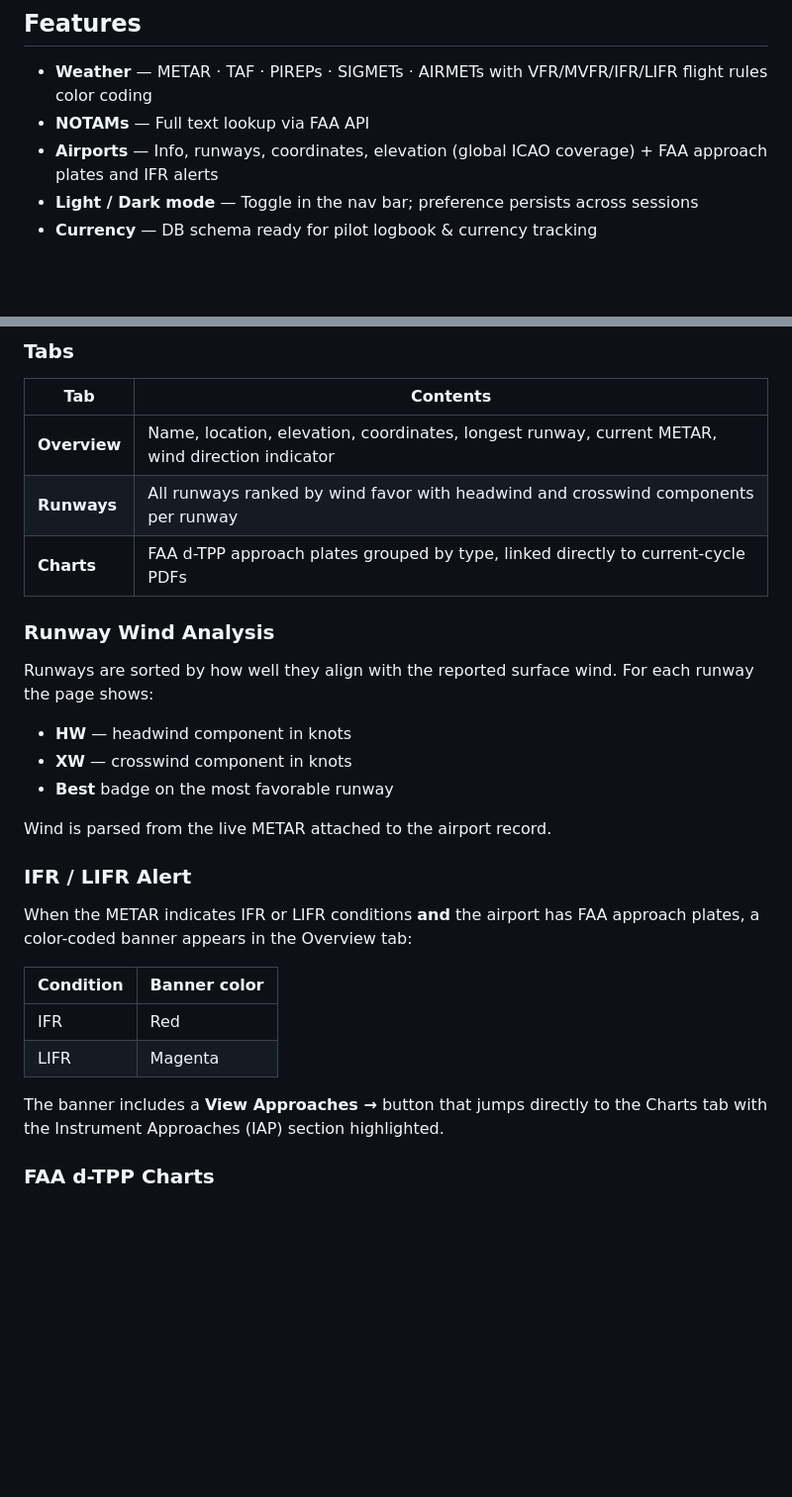
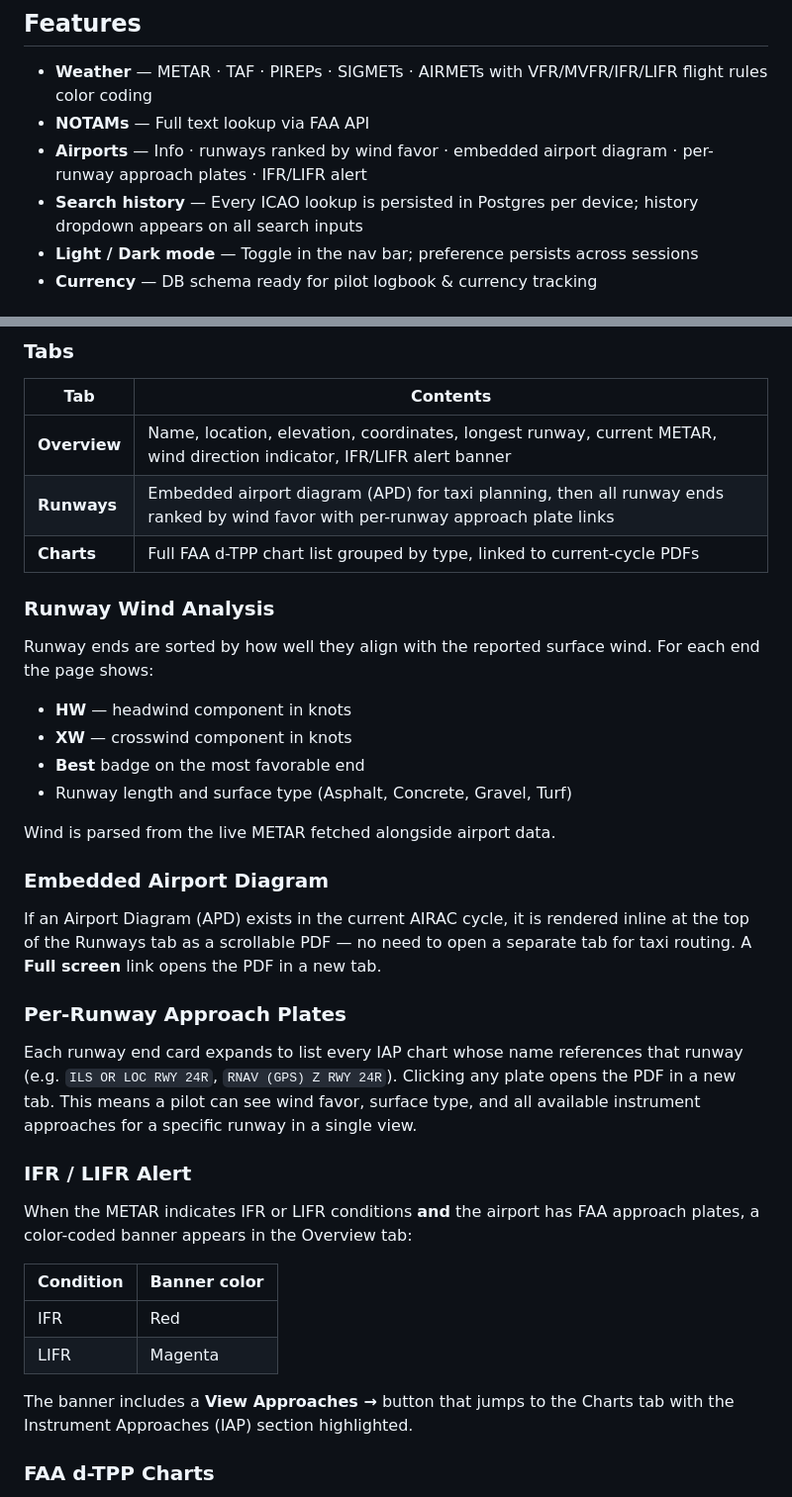
Before and after one commit to a-tech-broe/SkyOps, a Markdown page: README.md, 2 parts joined by grey strips. Shown at 99% size. Rendered like a GitHub page; blank space fills up the shorter version.

```diff
--- a/README.md
+++ b/README.md
@@ -13,7 +13,8 @@ Aviation tools for GA pilots — Weather · NOTAMs · Airports · Currency
 
 - **Weather** — METAR · TAF · PIREPs · SIGMETs · AIRMETs with VFR/MVFR/IFR/LIFR flight rules color coding
 - **NOTAMs** — Full text lookup via FAA API
-- **Airports** — Info, runways, coordinates, elevation (global ICAO coverage) + FAA approach plates and IFR alerts
+- **Airports** — Info · runways ranked by wind favor · embedded airport diagram · per-runway approach plates · IFR/LIFR alert
+- **Search history** — Every ICAO lookup is persisted in Postgres per device; history dropdown appears on all search inputs
 - **Light / Dark mode** — Toggle in the nav bar; preference persists across sessions
 - **Currency** — DB schema ready for pilot logbook & currency tracking
 
@@ -36,19 +37,28 @@ The Airport page is designed for preflight planning — useful for both student
 
 | Tab | Contents |
 |---|---|
-| **Overview** | Name, location, elevation, coordinates, longest runway, current METAR, wind direction indicator |
-| **Runways** | All runways ranked by wind favor with headwind and crosswind components per runway |
-| **Charts** | FAA d-TPP approach plates grouped by type, linked directly to current-cycle PDFs |
+| **Overview** | Name, location, elevation, coordinates, longest runway, current METAR, wind direction indicator, IFR/LIFR alert banner |
+| **Runways** | Embedded airport diagram (APD) for taxi planning, then all runway ends ranked by wind favor with per-runway approach plate links |
+| **Charts** | Full FAA d-TPP chart list grouped by type, linked to current-cycle PDFs |
 
 ### Runway Wind Analysis
 
-Runways are sorted by how well they align with the reported surface wind. For each runway the page shows:
+Runway ends are sorted by how well they align with the reported surface wind. For each end the page shows:
 
 - **HW** — headwind component in knots
 - **XW** — crosswind component in knots
-- **Best** badge on the most favorable runway
+- **Best** badge on the most favorable end
+- Runway length and surface type (Asphalt, Concrete, Gravel, Turf)
 
-Wind is parsed from the live METAR attached to the airport record.
+Wind is parsed from the live METAR fetched alongside airport data.
+
+### Embedded Airport Diagram
+
+If an Airport Diagram (APD) exists in the current AIRAC cycle, it is rendered inline at the top of the Runways tab as a scrollable PDF — no need to open a separate tab for taxi routing. A **Full screen** link opens the PDF in a new tab.
+
+### Per-Runway Approach Plates
+
+Each runway end card expands to list every IAP chart whose name references that runway (e.g. `ILS OR LOC RWY 24R`, `RNAV (GPS) Z RWY 24R`). Clicking any plate opens the PDF in a new tab. This means a pilot can see wind favor, surface type, and all available instrument approaches for a specific runway in a single view.
 
 ### IFR / LIFR Alert
 
@@ -59,7 +69,7 @@ When the METAR indicates IFR or LIFR conditions **and** the airport has FAA appr
 | IFR | Red |
 | LIFR | Magenta |
 
-The banner includes a **View Approaches →** button that jumps directly to the Charts tab with the Instrument Approaches (IAP) section highlighted.
+The banner includes a **View Approaches →** button that jumps to the Charts tab with the Instrument Approaches (IAP) section highlighted.
 
 ### FAA d-TPP Charts
 
```
Also changed, not shown: other parts of README.md (+26 -1 lines).
